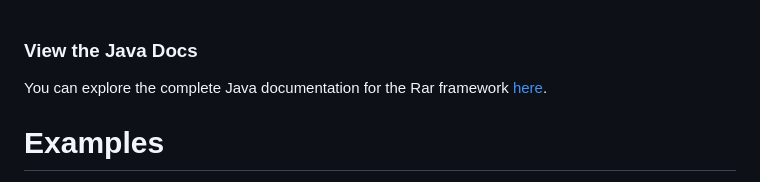
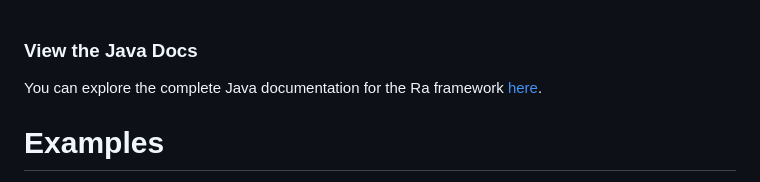
Before and after one commit to KirstenAli/RaCore, a Markdown page: README.md, the part around the change. Rendered like a GitHub page.

Commit message:
Update README.md
spelling corrected

```diff
--- a/README.md
+++ b/README.md
@@ -1,5 +1,5 @@
 ### View the Java Docs
-You can explore the complete Java documentation for the Rar framework [here](https://kirstenali.github.io/RaCore/).
+You can explore the complete Java documentation for the Ra framework [here](https://kirstenali.github.io/RaCore/).
 
 # Examples
 
```
